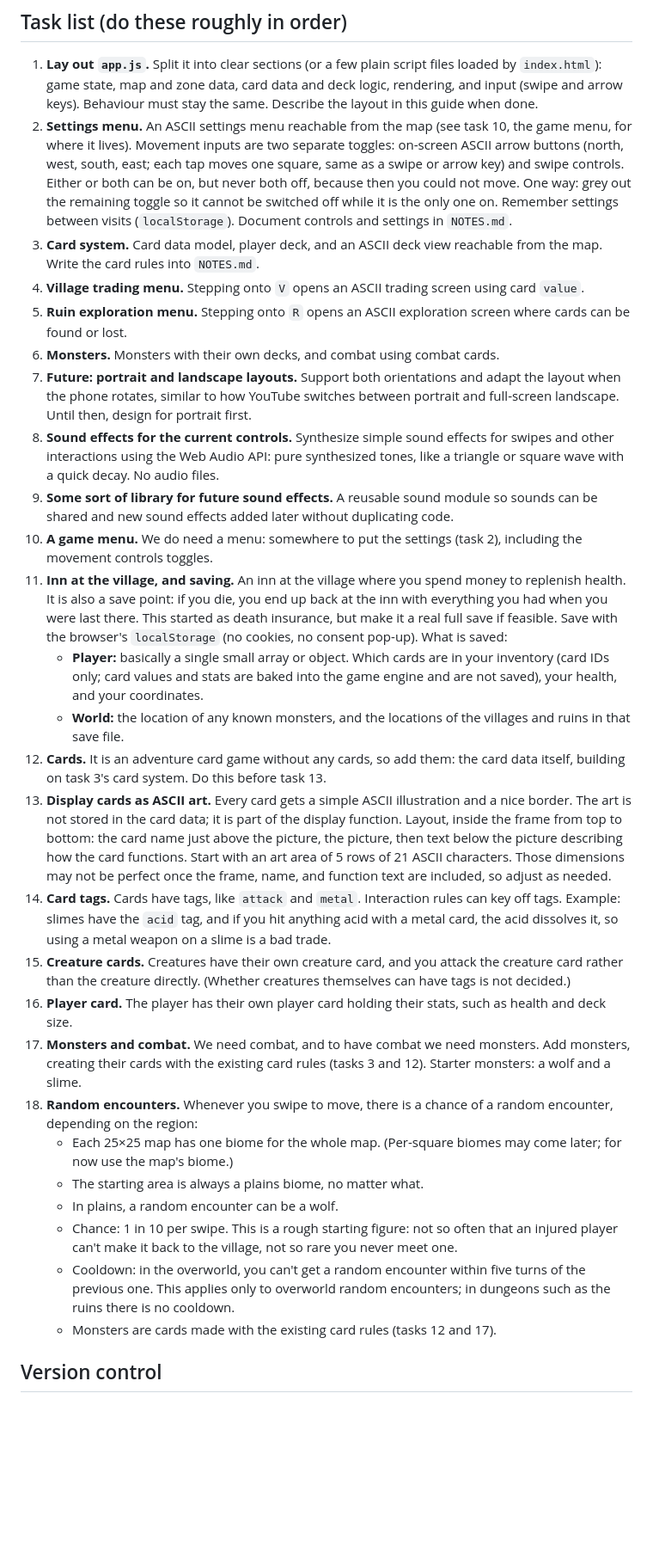
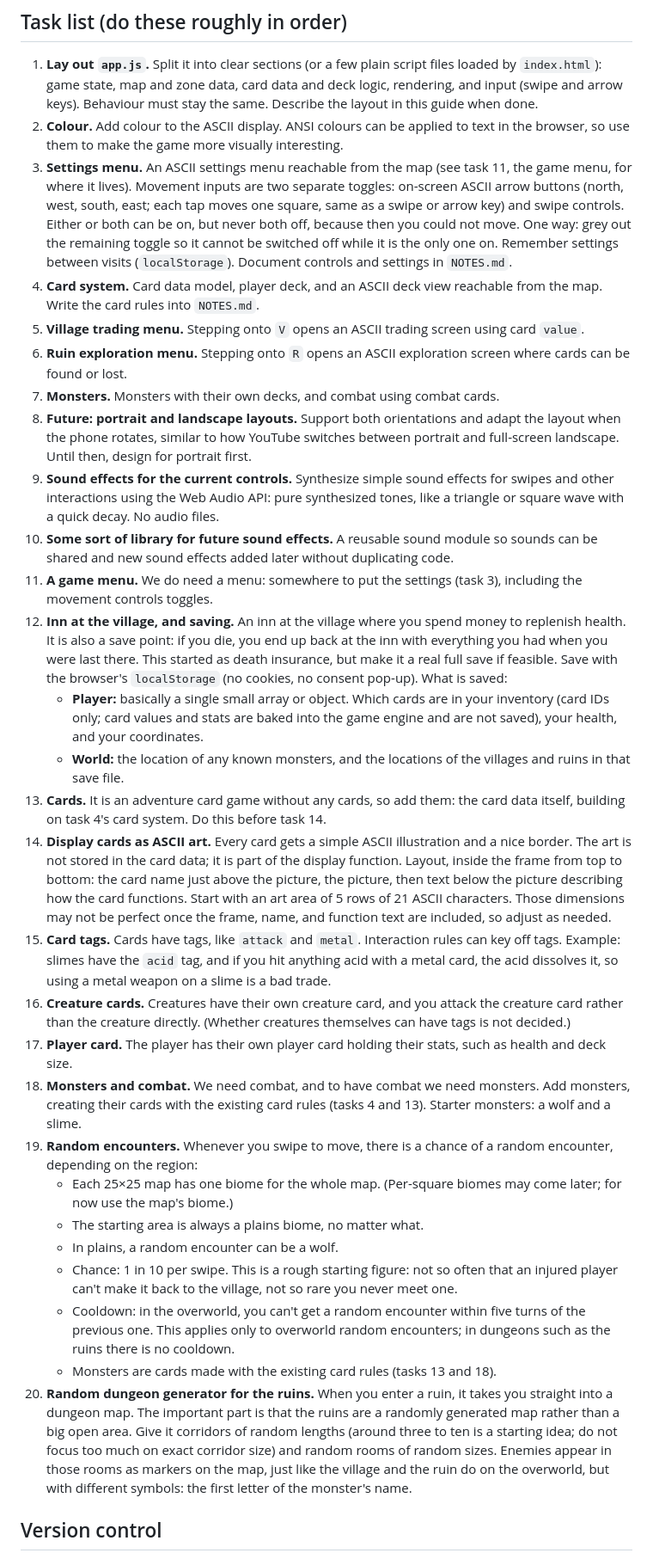
Before and after one commit to nyanpiggle/adventure-card-game, a Markdown page: AGENTS.md, the part around one of its changes. Shown at 86% size. Rendered like a GitHub page; blank space fills up the shorter version.

Commit message:
Agent guide: add random dungeon generator; add color as early task

```diff
--- a/AGENTS.md
+++ b/AGENTS.md
@@ -26,31 +26,33 @@ Everything a character or monster has or can do is a card. That includes items,
 ## Task list (do these roughly in order)
 
 1. **Lay out `app.js`.** Split it into clear sections (or a few plain script files loaded by `index.html`): game state, map and zone data, card data and deck logic, rendering, and input (swipe and arrow keys). Behaviour must stay the same. Describe the layout in this guide when done.
-2. **Settings menu.** An ASCII settings menu reachable from the map (see task 10, the game menu, for where it lives). Movement inputs are two separate toggles: on-screen ASCII arrow buttons (north, west, south, east; each tap moves one square, same as a swipe or arrow key) and swipe controls. Either or both can be on, but never both off, because then you could not move. One way: grey out the remaining toggle so it cannot be switched off while it is the only one on. Remember settings between visits (`localStorage`). Document controls and settings in `NOTES.md`.
-3. **Card system.** Card data model, player deck, and an ASCII deck view reachable from the map. Write the card rules into `NOTES.md`.
-4. **Village trading menu.** Stepping onto `V` opens an ASCII trading screen using card `value`.
-5. **Ruin exploration menu.** Stepping onto `R` opens an ASCII exploration screen where cards can be found or lost.
-6. **Monsters.** Monsters with their own decks, and combat using combat cards.
-7. **Future: portrait and landscape layouts.** Support both orientations and adapt the layout when the phone rotates, similar to how YouTube switches between portrait and full-screen landscape. Until then, design for portrait first.
-8. **Sound effects for the current controls.** Synthesize simple sound effects for swipes and other interactions using the Web Audio API: pure synthesized tones, like a triangle or square wave with a quick decay. No audio files.
-9. **Some sort of library for future sound effects.** A reusable sound module so sounds can be shared and new sound effects added later without duplicating code.
-10. **A game menu.** We do need a menu: somewhere to put the settings (task 2), including the movement controls toggles.
-11. **Inn at the village, and saving.** An inn at the village where you spend money to replenish health. It is also a save point: if you die, you end up back at the inn with everything you had when you were last there. This started as death insurance, but make it a real full save if feasible. Save with the browser's `localStorage` (no cookies, no consent pop-up). What is saved:
+2. **Colour.** Add colour to the ASCII display. ANSI colours can be applied to text in the browser, so use them to make the game more visually interesting.
+3. **Settings menu.** An ASCII settings menu reachable from the map (see task 11, the game menu, for where it lives). Movement inputs are two separate toggles: on-screen ASCII arrow buttons (north, west, south, east; each tap moves one square, same as a swipe or arrow key) and swipe controls. Either or both can be on, but never both off, because then you could not move. One way: grey out the remaining toggle so it cannot be switched off while it is the only one on. Remember settings between visits (`localStorage`). Document controls and settings in `NOTES.md`.
+4. **Card system.** Card data model, player deck, and an ASCII deck view reachable from the map. Write the card rules into `NOTES.md`.
+5. **Village trading menu.** Stepping onto `V` opens an ASCII trading screen using card `value`.
+6. **Ruin exploration menu.** Stepping onto `R` opens an ASCII exploration screen where cards can be found or lost.
+7. **Monsters.** Monsters with their own decks, and combat using combat cards.
+8. **Future: portrait and landscape layouts.** Support both orientations and adapt the layout when the phone rotates, similar to how YouTube switches between portrait and full-screen landscape. Until then, design for portrait first.
+9. **Sound effects for the current controls.** Synthesize simple sound effects for swipes and other interactions using the Web Audio API: pure synthesized tones, like a triangle or square wave with a quick decay. No audio files.
+10. **Some sort of library for future sound effects.** A reusable sound module so sounds can be shared and new sound effects added later without duplicating code.
+11. **A game menu.** We do need a menu: somewhere to put the settings (task 3), including the movement controls toggles.
+12. **Inn at the village, and saving.** An inn at the village where you spend money to replenish health. It is also a save point: if you die, you end up back at the inn with everything you had when you were last there. This started as death insurance, but make it a real full save if feasible. Save with the browser's `localStorage` (no cookies, no consent pop-up). What is saved:
     - **Player:** basically a single small array or object. Which cards are in your inventory (card IDs only; card values and stats are baked into the game engine and are not saved), your health, and your coordinates.
     - **World:** the location of any known monsters, and the locations of the villages and ruins in that save file.
-12. **Cards.** It is an adventure card game without any cards, so add them: the card data itself, building on task 3's card system. Do this before task 13.
-13. **Display cards as ASCII art.** Every card gets a simple ASCII illustration and a nice border. The art is not stored in the card data; it is part of the display function. Layout, inside the frame from top to bottom: the card name just above the picture, the picture, then text below the picture describing how the card functions. Start with an art area of 5 rows of 21 ASCII characters. Those dimensions may not be perfect once the frame, name, and function text are included, so adjust as needed.
-14. **Card tags.** Cards have tags, like `attack` and `metal`. Interaction rules can key off tags. Example: slimes have the `acid` tag, and if you hit anything acid with a metal card, the acid dissolves it, so using a metal weapon on a slime is a bad trade.
-15. **Creature cards.** Creatures have their own creature card, and you attack the creature card rather than the creature directly. (Whether creatures themselves can have tags is not decided.)
-16. **Player card.** The player has their own player card holding their stats, such as health and deck size.
-17. **Monsters and combat.** We need combat, and to have combat we need monsters. Add monsters, creating their cards with the existing card rules (tasks 3 and 12). Starter monsters: a wolf and a slime.
-18. **Random encounters.** Whenever you swipe to move, there is a chance of a random encounter, depending on the region:
+13. **Cards.** It is an adventure card game without any cards, so add them: the card data itself, building on task 4's card system. Do this before task 14.
+14. **Display cards as ASCII art.** Every card gets a simple ASCII illustration and a nice border. The art is not stored in the card data; it is part of the display function. Layout, inside the frame from top to bottom: the card name just above the picture, the picture, then text below the picture describing how the card functions. Start with an art area of 5 rows of 21 ASCII characters. Those dimensions may not be perfect once the frame, name, and function text are included, so adjust as needed.
+15. **Card tags.** Cards have tags, like `attack` and `metal`. Interaction rules can key off tags. Example: slimes have the `acid` tag, and if you hit anything acid with a metal card, the acid dissolves it, so using a metal weapon on a slime is a bad trade.
+16. **Creature cards.** Creatures have their own creature card, and you attack the creature card rather than the creature directly. (Whether creatures themselves can have tags is not decided.)
+17. **Player card.** The player has their own player card holding their stats, such as health and deck size.
+18. **Monsters and combat.** We need combat, and to have combat we need monsters. Add monsters, creating their cards with the existing card rules (tasks 4 and 13). Starter monsters: a wolf and a slime.
+19. **Random encounters.** Whenever you swipe to move, there is a chance of a random encounter, depending on the region:
     - Each 25×25 map has one biome for the whole map. (Per-square biomes may come later; for now use the map's biome.)
     - The starting area is always a plains biome, no matter what.
     - In plains, a random encounter can be a wolf.
     - Chance: 1 in 10 per swipe. This is a rough starting figure: not so often that an injured player can't make it back to the village, not so rare you never meet one.
     - Cooldown: in the overworld, you can't get a random encounter within five turns of the previous one. This applies only to overworld random encounters; in dungeons such as the ruins there is no cooldown.
-    - Monsters are cards made with the existing card rules (tasks 12 and 17).
+    - Monsters are cards made with the existing card rules (tasks 13 and 18).
+20. **Random dungeon generator for the ruins.** When you enter a ruin, it takes you straight into a dungeon map. The important part is that the ruins are a randomly generated map rather than a big open area. Give it corridors of random lengths (around three to ten is a starting idea; do not focus too much on exact corridor size) and random rooms of random sizes. Enemies appear in those rooms as markers on the map, just like the village and the ruin do on the overworld, but with different symbols: the first letter of the monster's name.
 
 ## Version control
 
```
Also changed, not shown: other parts of AGENTS.md (+1 -1 lines).
